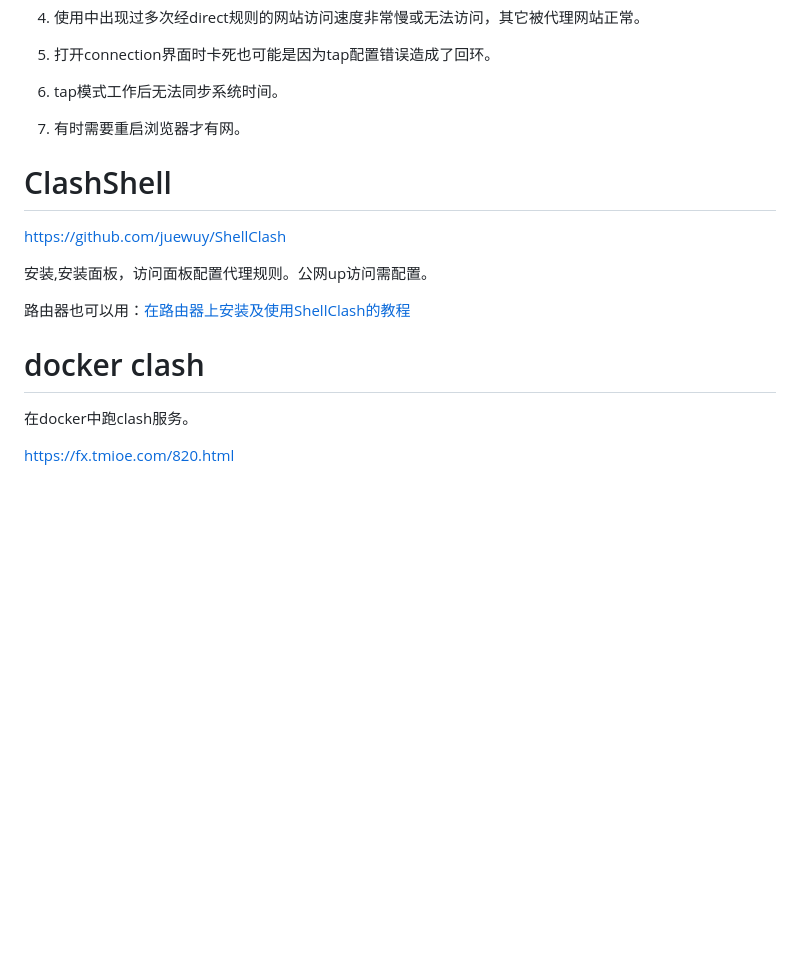
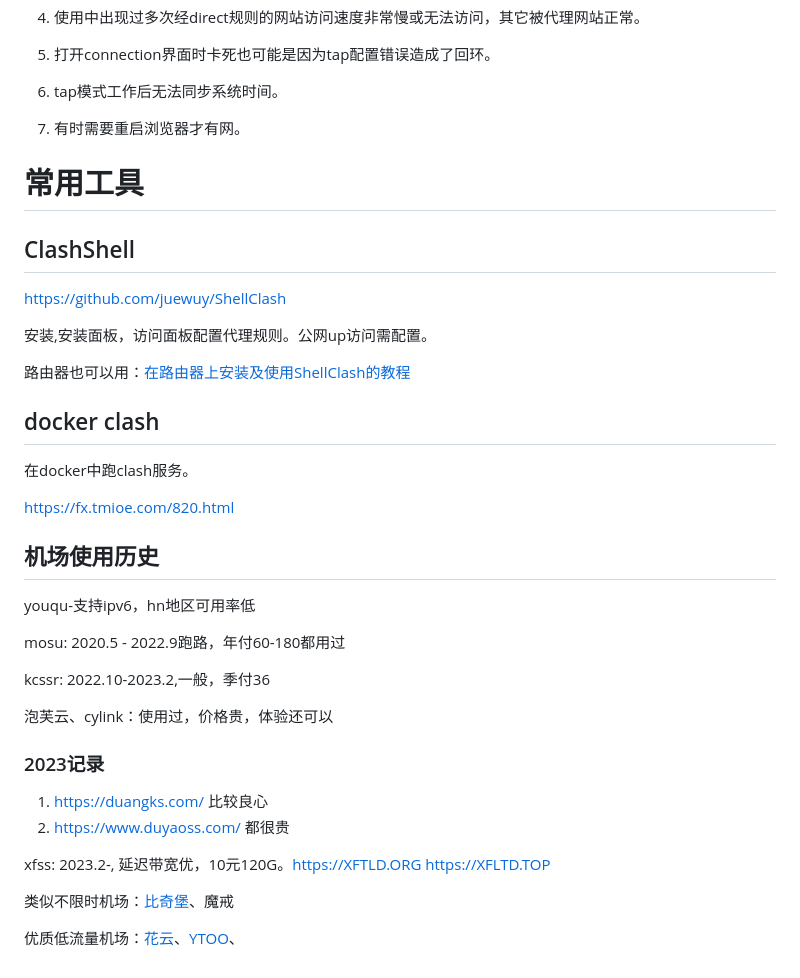
Before and after one commit to tiandaochouqin1/PagesSource, a Markdown page: _posts/ClashSubscription.md, the part around the change. Rendered like a GitHub page; blank space fills up the shorter version.

Commit message:
科学上网服务选择

```diff
--- a/_posts/ClashSubscription.md
+++ b/_posts/ClashSubscription.md
@@ -623,7 +623,9 @@ cfw-profile-mixin:
 7. 有时需要重启浏览器才有网。
 
 
-# ClashShell
+
+# 常用工具
+## ClashShell
 
 https://github.com/juewuy/ShellClash
 
@@ -631,7 +633,28 @@ https://github.com/juewuy/ShellClash
 
 路由器也可以用：[在路由器上安装及使用ShellClash的教程](https://juewuy.github.io/post/clash-for-miwifi-an-zhuang-ji-shi-yong-jiao-cheng/)
 
-# docker clash
+## docker clash
 在docker中跑clash服务。
 
 https://fx.tmioe.com/820.html
+
+## 机场使用历史
+
+youqu-支持ipv6，hn地区可用率低
+
+mosu: 2020.5 - 2022.9跑路，年付60-180都用过
+
+kcssr: 2022.10-2023.2,一般，季付36
+
+泡芙云、cylink：使用过，价格贵，体验还可以
+
+### 2023记录
+1. https://duangks.com/ 比较良心
+2. https://www.duyaoss.com/ 都很贵
+
+
+xfss: 2023.2-, 延迟带宽优，10元120G。https://XFTLD.ORG https://XFLTD.TOP
+
+类似不限时机场：[比奇堡](https://duangks.com/archives/95/)、魔戒
+
+优质低流量机场：[花云](https://duangks.com/archives/76/)、[YTOO](https://duangks.com/archives/86/Z)、
```
Also changed, not shown: _posts/you-get.md (+14 -0 lines).
